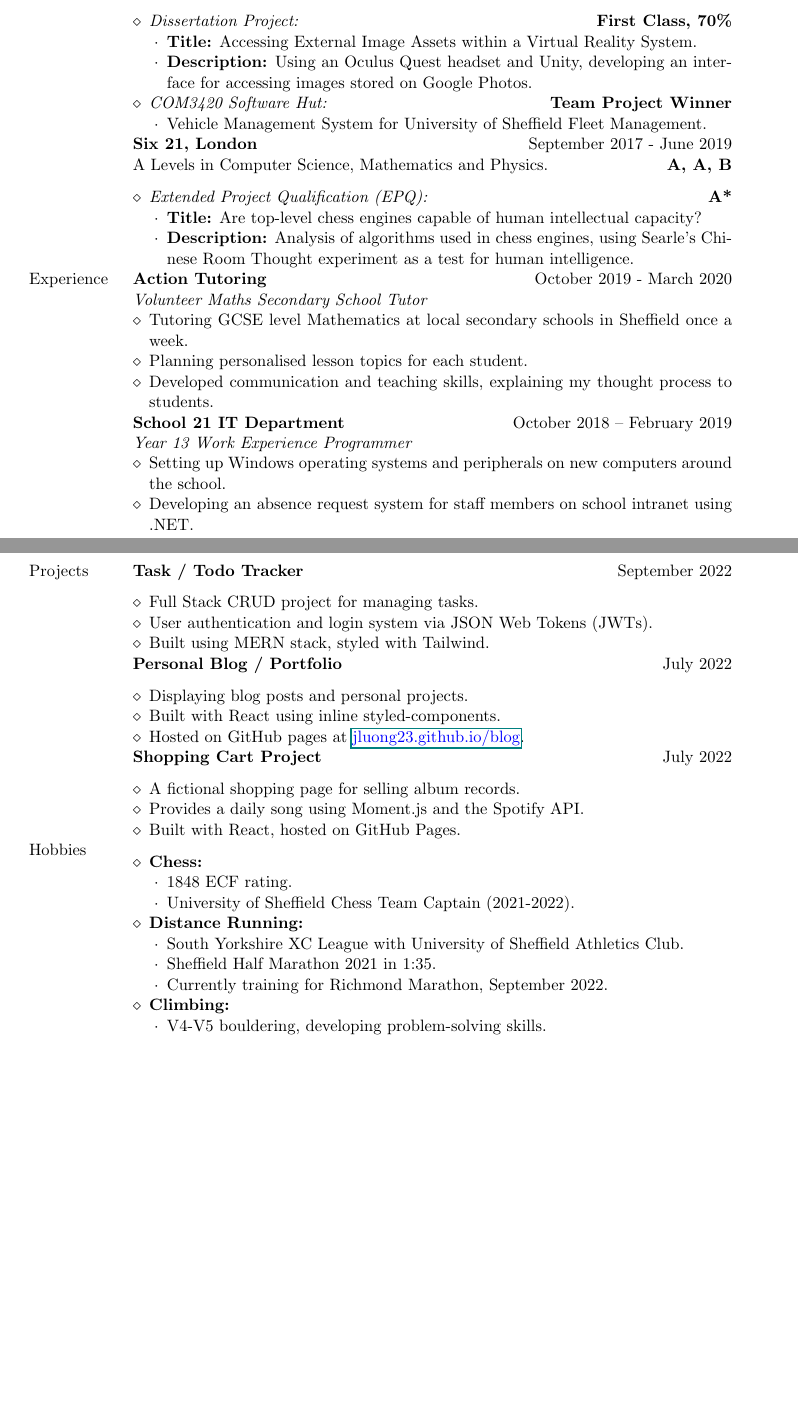
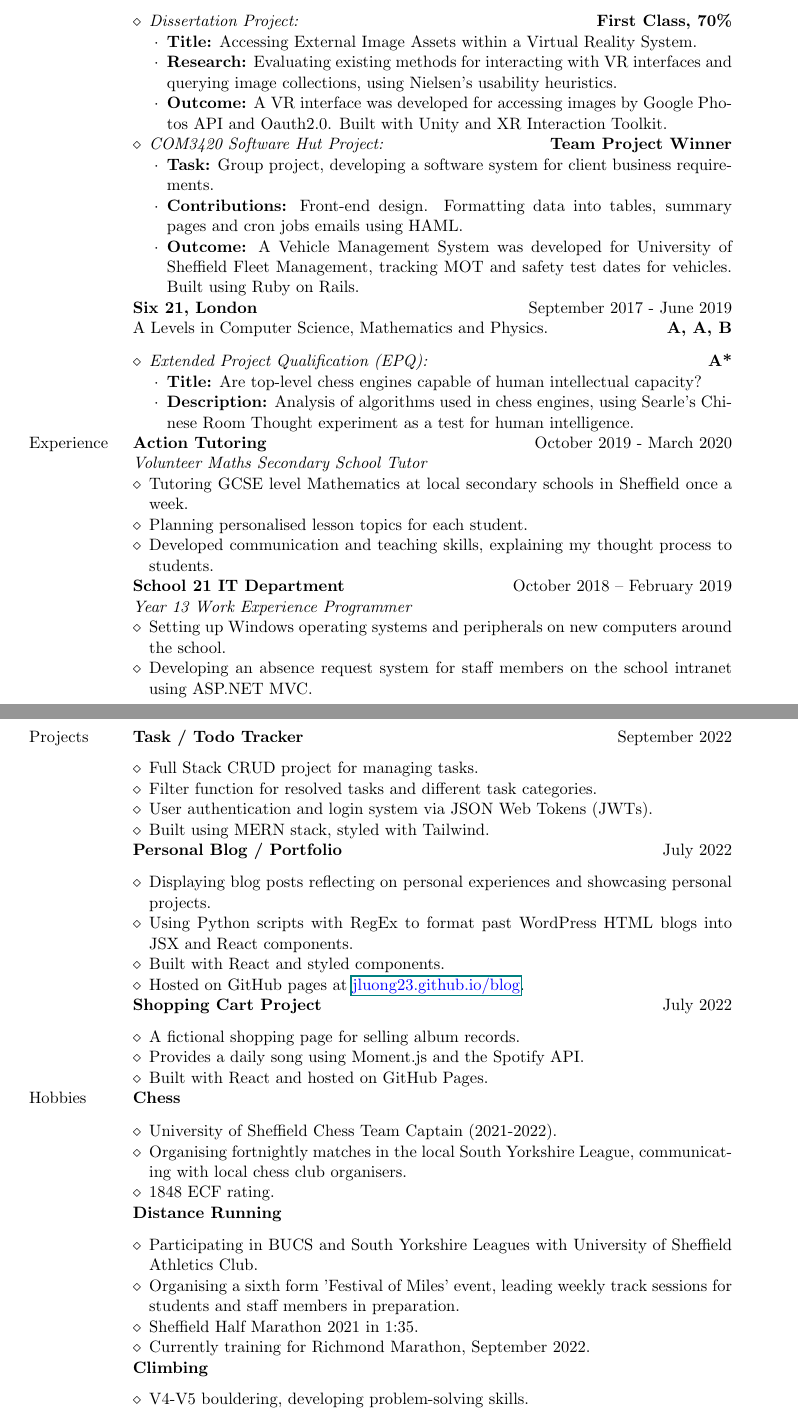
Before and after one commit to jluong23/cv, a LaTeX document (main.tex): two parts of pages 1 and 2 of 2, joined at a grey line, cut so that both start at the same text, the shorter picture padded with empty space. Compiled offline with pdfLaTeX.

Commit message:
Added more content to projects and hobbies

```diff
--- a/main.tex
+++ b/main.tex
@@ -48,12 +48,19 @@
         	    \begin{itemize}
     				\renewcommand{\labelitemii}{$\cdot$}
         			\item \textbf{Title:} Accessing External Image Assets within a Virtual Reality System.
-        			\item \textbf{Description:} Using an Oculus Quest headset and Unity, developing an interface for accessing images stored on Google Photos.
+					\item \textbf{Research:} Evaluating existing methods for interacting with VR interfaces and
+					querying image collections, using Nielsen's usability heuristics.
+        			\item \textbf{Outcome:} A VR interface was developed for accessing images by Google Photos API and Oauth2.0.
+					Built with Unity and XR Interaction Toolkit.
 			    \end{itemize}
-	        	\item \textit{COM3420 Software Hut:} \hfill \textbf{Team Project Winner}
+	        	\item \textit{COM3420 Software Hut Project:} \hfill \textbf{Team Project Winner}
         	    \begin{itemize}
     				\renewcommand{\labelitemii}{$\cdot$}
-        			\item Vehicle Management System for University of Sheffield Fleet Management.
+        			\item \textbf{Task:} Group project, developing a software system for client business requirements.
+					\item \textbf{Contributions:} Front-end design. Formatting data into tables, summary pages and cron jobs emails using HAML.
+        			\item \textbf{Outcome:} A Vehicle Management System was developed for University of Sheffield Fleet Management, tracking MOT and safety test
+					dates for vehicles. Built using Ruby on Rails.
+
 		        \end{itemize}
 		\end{itemize} \\ &
 
@@ -84,7 +91,7 @@
 		\begin{itemize}
 			\renewcommand{\labelitemi}{$\diamond$}
 			\item Setting up Windows operating systems and peripherals on new computers around the school.
-			\item Developing an absence request system for staff members on school intranet using .NET.
+			\item Developing an absence request system for staff members on the school intranet using ASP.NET MVC.
 		\end{itemize} \\
 
 \end{tabular}
@@ -101,6 +108,7 @@
 		\begin{itemize}
 			\renewcommand{\labelitemi}{$\diamond$}
 			\item Full Stack CRUD project for managing tasks.
+			\item Filter function for resolved tasks and different task categories.
 			\item User authentication and login system via JSON Web Tokens (JWTs).
 			\item Built using MERN stack, styled with Tailwind.
 		\end{itemize} \\ &
@@ -108,8 +116,9 @@
 		\textbf{Personal Blog / Portfolio}  \hfill July 2022 \\ &
 		\begin{itemize}
 			\renewcommand{\labelitemi}{$\diamond$}
-			\item Displaying blog posts and personal projects.
-			\item Built with React using inline styled-components.
+			\item Displaying blog posts reflecting on personal experiences and showcasing personal projects.
+			\item Using Python scripts with RegEx to format past WordPress HTML blogs into JSX and React components.
+			\item Built with React and styled components.
 			\item Hosted on GitHub pages at \href{jluong23.github.io/blog}{\color{Blue}{jluong23.github.io/blog}}.
 		\end{itemize} \\ &
 
@@ -118,33 +127,32 @@
 			\renewcommand{\labelitemi}{$\diamond$}
 			\item A fictional shopping page for selling album records.
 			\item Provides a daily song using Moment.js and the Spotify API.
-			\item Built with React, hosted on GitHub Pages.
+			\item Built with React and hosted on GitHub Pages.
 		\end{itemize} \\
 
 
 	    {Hobbies} &
+        \textbf{Chess} \\ &
 		\begin{itemize}
 			\renewcommand{\labelitemi}{$\diamond$}
-            \item \textbf{Chess:}
+			\item University of Sheffield Chess Team Captain (2021-2022).
+			\item Organising fortnightly matches in the local South Yorkshire League, communicating with local chess club organisers.
+			\item 1848 ECF rating.
+		\end{itemize} \\ &
+		\textbf{Distance Running} \\ &
 		\begin{itemize}
-					\renewcommand{\labelitemii}{$\cdot$}
-					\item 1848 ECF rating.
-					\item University of Sheffield Chess Team Captain (2021-2022).
-				\end{itemize}
-            \item \textbf{Distance Running:}
-				\begin{itemize}
-					\renewcommand{\labelitemii}{$\cdot$}
-					\item South Yorkshire XC League with University of Sheffield Athletics Club.
+			\renewcommand{\labelitemi}{$\diamond$}
+			\item Participating in BUCS and South Yorkshire Leagues with University of Sheffield Athletics Club.
+			\item Organising a sixth form 'Festival of Miles' event, leading weekly track sessions for students and staff members in preparation.
 			\item Sheffield Half Marathon 2021 in 1:35.
 			\item Currently training for Richmond Marathon, September 2022.
-				\end{itemize}
-            \item \textbf{Climbing:}
+		\end{itemize} \\ &
+		\textbf{Climbing} \\ &
 		\begin{itemize}
-					\renewcommand{\labelitemii}{$\cdot$}
+			\renewcommand{\labelitemi}{$\diamond$}
 			\item V4-V5 bouldering, developing problem-solving skills.
-				\end{itemize}
+		\end{itemize} \\ &
             % \item \textbf{Music:} Blues guitar, occasional school performances and posts on social media.
-        \end{itemize} \\
 		\\
 
 	{References} &
```
Also changed, not shown: main.pdf. Lines whose indentation alone changed are shown as unchanged.
